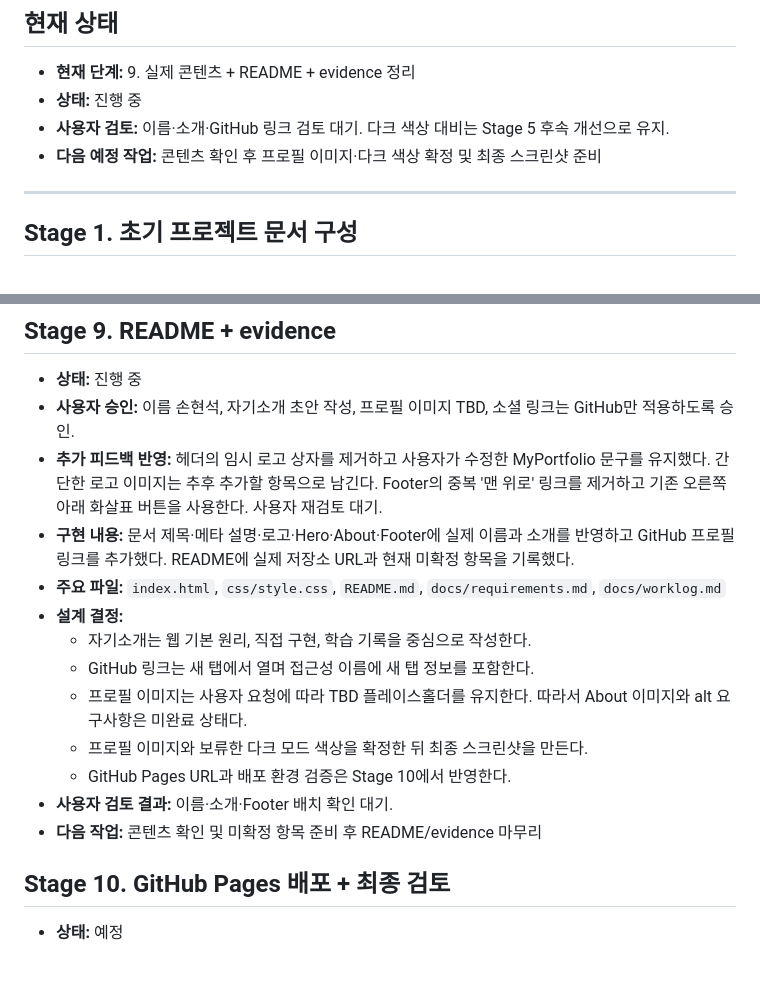
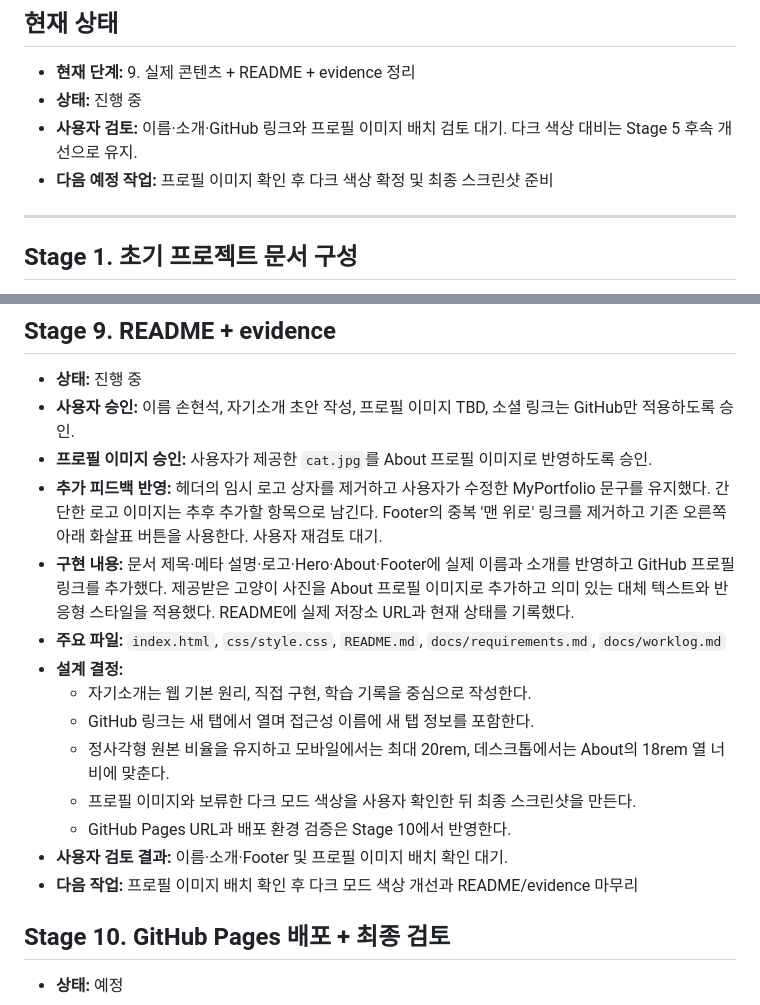
Before and after one commit to naktaa/Codyssey-B1-1-MyPortfolio, a Markdown page: docs/worklog.md, 2 parts joined by grey strips. Rendered like a GitHub page; blank space fills up the shorter version.

```diff
--- a/docs/worklog.md
+++ b/docs/worklog.md
@@ -4,8 +4,8 @@
 
 - **현재 단계:** 9. 실제 콘텐츠 + README + evidence 정리
 - **상태:** 진행 중
-- **사용자 검토:** 이름·소개·GitHub 링크 검토 대기. 다크 색상 대비는 Stage 5 후속 개선으로 유지.
-- **다음 예정 작업:** 콘텐츠 확인 후 프로필 이미지·다크 색상 확정 및 최종 스크린샷 준비
+- **사용자 검토:** 이름·소개·GitHub 링크와 프로필 이미지 배치 검토 대기. 다크 색상 대비는 Stage 5 후속 개선으로 유지.
+- **다음 예정 작업:** 프로필 이미지 확인 후 다크 색상 확정 및 최종 스크린샷 준비
 
 ---
 
@@ -196,17 +196,18 @@
 
 - **상태:** 진행 중
 - **사용자 승인:** 이름 손현석, 자기소개 초안 작성, 프로필 이미지 TBD, 소셜 링크는 GitHub만 적용하도록 승인.
+- **프로필 이미지 승인:** 사용자가 제공한 `cat.jpg`를 About 프로필 이미지로 반영하도록 승인.
 - **추가 피드백 반영:** 헤더의 임시 로고 상자를 제거하고 사용자가 수정한 MyPortfolio 문구를 유지했다. 간단한 로고 이미지는 추후 추가할 항목으로 남긴다. Footer의 중복 '맨 위로' 링크를 제거하고 기존 오른쪽 아래 화살표 버튼을 사용한다. 사용자 재검토 대기.
-- **구현 내용:** 문서 제목·메타 설명·로고·Hero·About·Footer에 실제 이름과 소개를 반영하고 GitHub 프로필 링크를 추가했다. README에 실제 저장소 URL과 현재 미확정 항목을 기록했다.
+- **구현 내용:** 문서 제목·메타 설명·로고·Hero·About·Footer에 실제 이름과 소개를 반영하고 GitHub 프로필 링크를 추가했다. 제공받은 고양이 사진을 About 프로필 이미지로 추가하고 의미 있는 대체 텍스트와 반응형 스타일을 적용했다. README에 실제 저장소 URL과 현재 상태를 기록했다.
 - **주요 파일:** `index.html`, `css/style.css`, `README.md`, `docs/requirements.md`, `docs/worklog.md`
 - **설계 결정:**
   - 자기소개는 웹 기본 원리, 직접 구현, 학습 기록을 중심으로 작성한다.
   - GitHub 링크는 새 탭에서 열며 접근성 이름에 새 탭 정보를 포함한다.
-  - 프로필 이미지는 사용자 요청에 따라 TBD 플레이스홀더를 유지한다. 따라서 About 이미지와 alt 요구사항은 미완료 상태다.
-  - 프로필 이미지와 보류한 다크 모드 색상을 확정한 뒤 최종 스크린샷을 만든다.
+  - 정사각형 원본 비율을 유지하고 모바일에서는 최대 20rem, 데스크톱에서는 About의 18rem 열 너비에 맞춘다.
+  - 프로필 이미지와 보류한 다크 모드 색상을 사용자 확인한 뒤 최종 스크린샷을 만든다.
   - GitHub Pages URL과 배포 환경 검증은 Stage 10에서 반영한다.
-- **사용자 검토 결과:** 이름·소개·Footer 배치 확인 대기.
-- **다음 작업:** 콘텐츠 확인 및 미확정 항목 준비 후 README/evidence 마무리
+- **사용자 검토 결과:** 이름·소개·Footer 및 프로필 이미지 배치 확인 대기.
+- **다음 작업:** 프로필 이미지 배치 확인 후 다크 모드 색상 개선과 README/evidence 마무리
 
 ## Stage 10. GitHub Pages 배포 + 최종 검토
 
```
Also changed, not shown: README.md (+3 -2 lines), docs/requirements.md (+2 -2 lines), images/profile-cat.jpg (added), 2 other files.
